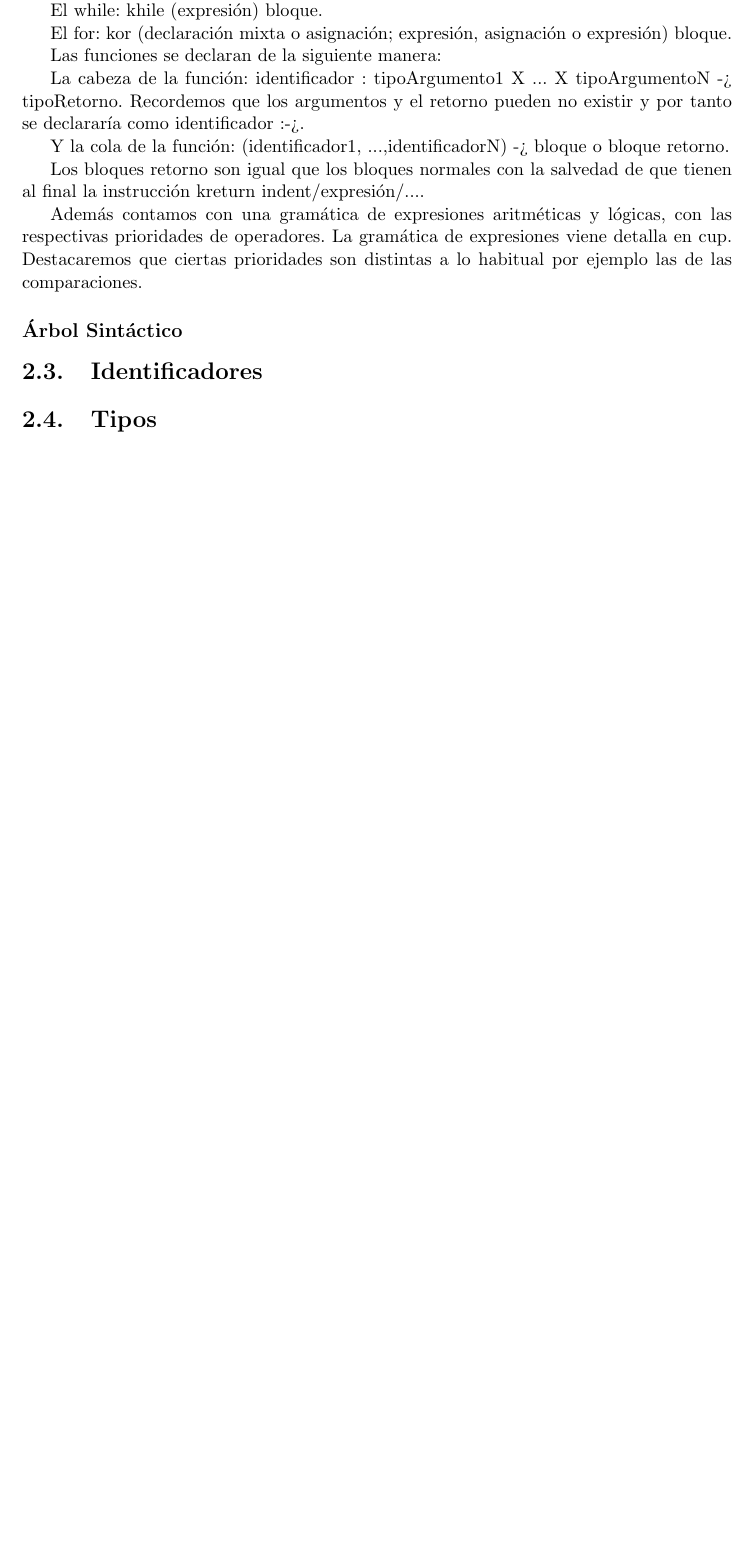
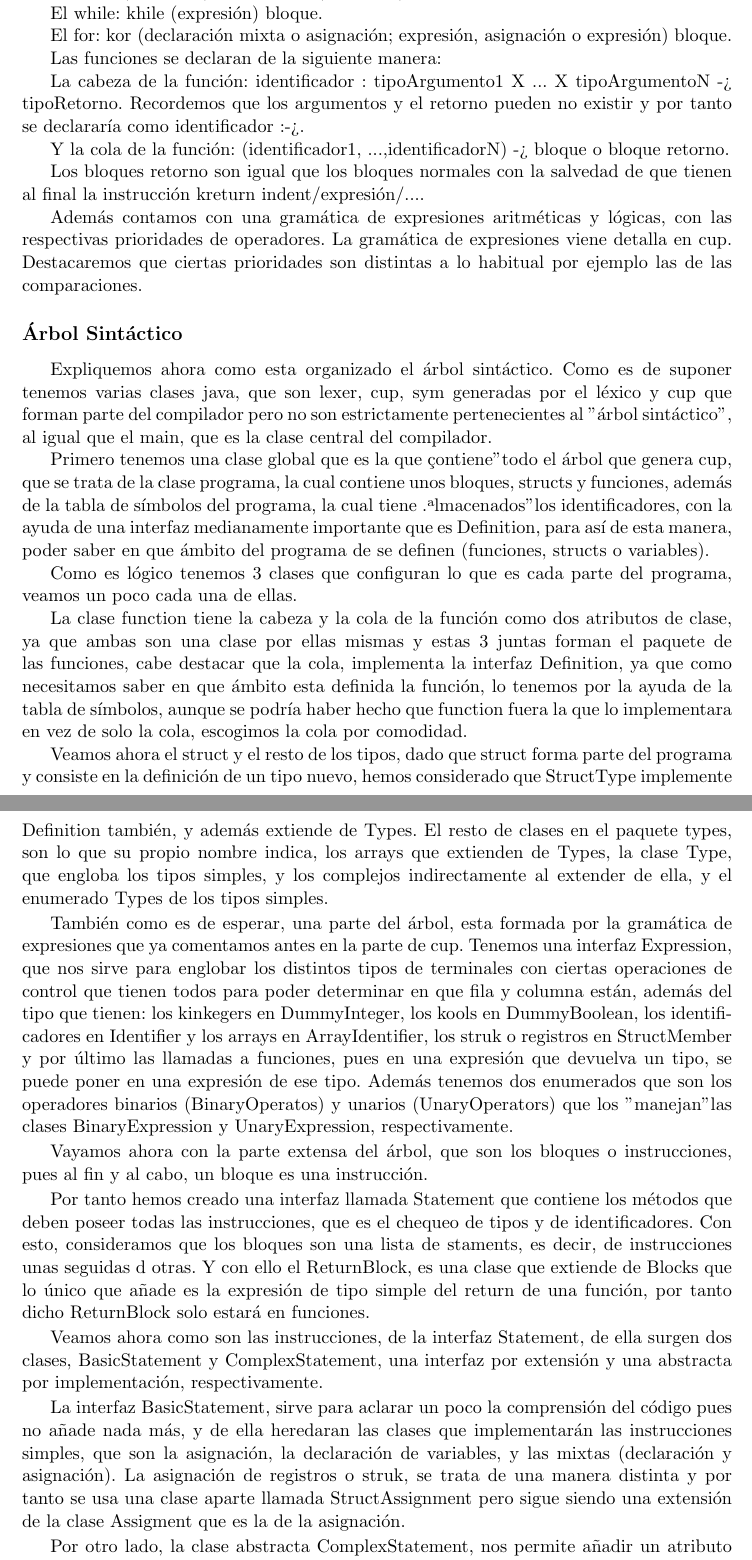
Before and after one commit to alvarogatenorio/Kaskell-Compiler, a LaTeX book (memoria/memoria.tex): part of page 4 of 4 before the commit and two parts of pages 4 and 5 of 6 after it, the two joined at a grey line, cut so that both start at the same text, the shorter picture padded with empty space. Compiled offline with pdfLaTeX.

Commit message:
Añadido Árbol, identificadores y tipos

```diff
--- a/memoria/memoria.tex
+++ b/memoria/memoria.tex
@@ -78,3 +78,29 @@
 	Además contamos con una gramática de expresiones aritméticas y lógicas, con las respectivas prioridades de operadores. La gramática de expresiones viene detalla en cup. Destacaremos que ciertas prioridades son distintas a lo habitual por ejemplo las de las comparaciones.
 
 	\subsection{Árbol Sintáctico}
+	Expliquemos ahora como esta organizado el árbol sintáctico.
+		Como es de suponer tenemos varias clases java, que son lexer, cup, sym generadas por el léxico y cup que forman parte del compilador pero no son estrictamente pertenecientes al "árbol sintáctico", al igual que el main, que es la clase central del compilador.
+
+	Primero tenemos una clase global que es la que "contiene" todo el árbol que genera cup, que se trata de la clase programa, la cual contiene unos bloques, structs y funciones, además de la tabla de símbolos del programa, la cual tiene "almacenados" los identificadores, con la ayuda de una interfaz medianamente importante que es Definition, para así de esta manera, poder saber en que ámbito del programa de se definen (funciones, structs o variables).
+
+	Como es lógico tenemos 3 clases que configuran lo que es cada parte del programa, veamos un poco cada una de ellas.
+
+	La clase function  tiene la cabeza y la cola de la función como dos atributos de clase, ya que ambas son una clase por ellas mismas y estas 3 juntas forman el paquete de las funciones, cabe destacar que la cola, implementa la interfaz Definition, ya que como necesitamos saber en que ámbito esta definida la función, lo tenemos por la ayuda de la tabla de símbolos, aunque se podría haber hecho que function fuera la que lo implementara en vez de solo la cola, escogimos la cola por comodidad.
+
+	Veamos ahora el struct y el resto de los tipos, dado que struct forma parte del programa y consiste en la definición de un tipo nuevo, hemos considerado que StructType implemente Definition también, y además extiende de Types. El resto de clases en el paquete types, son lo que su propio nombre indica, los arrays que extienden de Types, la clase Type, que engloba los tipos simples, y los complejos indirectamente al extender de ella, y el enumerado Types de los tipos simples.
+
+	También como es de esperar, una parte del árbol, esta formada por la gramática de expresiones que ya comentamos antes en la parte de cup.
+	Tenemos una interfaz Expression, que nos sirve para englobar los distintos tipos de terminales con ciertas operaciones de control que tienen todos para poder determinar en que fila y columna están, además del tipo que tienen: los kinkegers en DummyInteger, los kools en DummyBoolean, los identificadores en Identifier y los arrays en ArrayIdentifier, los struk o registros en StructMember y por último las llamadas a funciones, pues en una expresión que devuelva un tipo, se puede poner en una expresión de ese tipo.
+	Además tenemos dos enumerados que son los operadores binarios (BinaryOperatos) y unarios (UnaryOperators) que los "manejan" las clases BinaryExpression y UnaryExpression, respectivamente.
+
+	Vayamos ahora con la parte extensa del árbol, que son los bloques o instrucciones, pues al fin y al cabo, un bloque es una instrucción.
+
+	Por tanto hemos creado una interfaz llamada Statement que contiene los métodos que deben poseer todas las instrucciones, que es el chequeo de tipos y de identificadores.
+	Con esto, consideramos que los bloques son una lista de staments, es decir, de instrucciones unas seguidas d otras. Y con ello el ReturnBlock, es una clase que extiende de Blocks que lo único que añade es la expresión de tipo simple del return de una función, por tanto dicho ReturnBlock solo estará en funciones.
+
+	Veamos ahora como son las instrucciones, de la interfaz Statement, de ella surgen dos clases, BasicStatement y ComplexStatement, una interfaz por extensión y una abstracta por implementación, respectivamente.
+
+	La interfaz BasicStatement, sirve para aclarar un poco la comprensión del código pues no añade nada más, y de ella heredaran las clases que implementarán las instrucciones simples, que son la asignación, la declaración de variables, y las mixtas (declaración y asignación).
+	La asignación de registros o struk, se trata de una manera distinta y por tanto se usa una clase aparte llamada StructAssignment pero sigue siendo una extensión de la clase Assigment que es la de la asignación.
+
+	Por otro lado, la clase abstracta ComplexStatement, nos permite añadir un atributo que consiste en un bloque, con esto, basta darse cuenta que las instrucciones que pueden tener un bloque, son el while, el for, el if y el if else. Tenemos para el manejo del for, una clase auxiliar que se llama ForTuple, para manejar la tupla de la sintaxis del for ya mencionada en la parte de cup.
@@ -83,3 +116,4 @@
+	 Por tanto la manera de proceder en este caso, es completamente análoga a la de identificadores, pues consiste en proceder de la misma manera estructural, solo que en determinadas situaciones, por ejemplo en una expresión, hay que comprobar que ambos lados de la expresión tienen el mismo y además el tipo que soporte el operador asociado, y además ambas partes deben estar bien tipadas, por lo que sus componentes lo deben estar.
 	 \section{Generación Código de la Máquina-P}
 	 \section{Errores}
 	 \section{Ejemplo de Código}
```
Also changed, not shown: memoria/memoria.tex (9 more changed lines).
